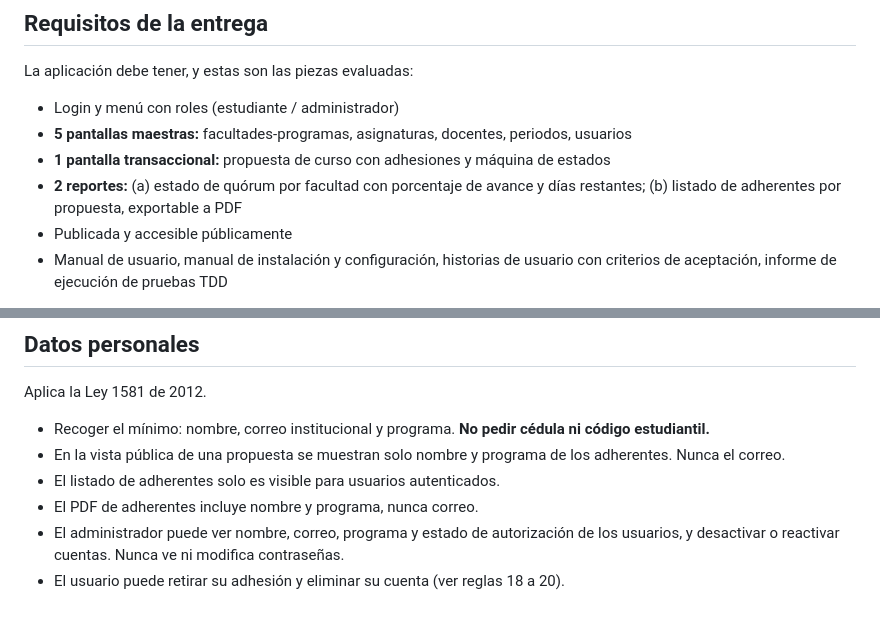
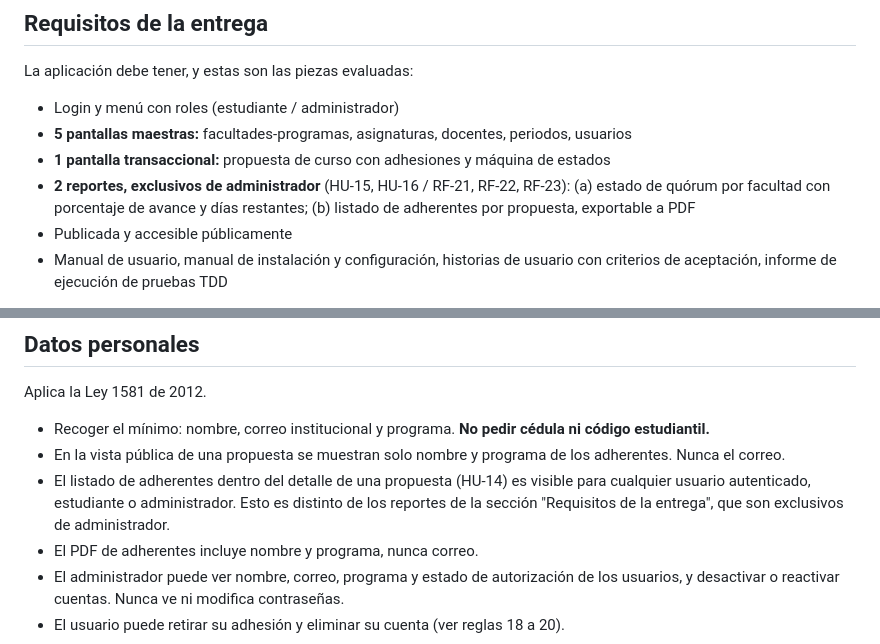
Before and after one commit to svaltqt/Convoca, a Markdown page: CLAUDE.md, 2 parts joined by grey strips. Drawn GitHub-style; blank space fills up the shorter version.

Commit message:
docs: aclara que los reportes son exclusivos de administrador (HU-15/16)

```diff
--- a/CLAUDE.md
+++ b/CLAUDE.md
@@ -220,8 +220,9 @@ La aplicación debe tener, y estas son las piezas evaluadas:
 - Login y menú con roles (estudiante / administrador)
 - **5 pantallas maestras:** facultades-programas, asignaturas, docentes, periodos, usuarios
 - **1 pantalla transaccional:** propuesta de curso con adhesiones y máquina de estados
-- **2 reportes:** (a) estado de quórum por facultad con porcentaje de avance y días
-  restantes; (b) listado de adherentes por propuesta, exportable a PDF
+- **2 reportes, exclusivos de administrador** (HU-15, HU-16 / RF-21, RF-22, RF-23):
+  (a) estado de quórum por facultad con porcentaje de avance y días restantes;
+  (b) listado de adherentes por propuesta, exportable a PDF
 - Publicada y accesible públicamente
 - Manual de usuario, manual de instalación y configuración, historias de usuario con
   criterios de aceptación, informe de ejecución de pruebas TDD
@@ -262,7 +263,10 @@ Aplica la Ley 1581 de 2012.
   código estudiantil.**
 - En la vista pública de una propuesta se muestran solo nombre y programa de los
   adherentes. Nunca el correo.
-- El listado de adherentes solo es visible para usuarios autenticados.
+- El listado de adherentes dentro del detalle de una propuesta (HU-14) es visible
+  para cualquier usuario autenticado, estudiante o administrador. Esto es distinto
+  de los reportes de la sección "Requisitos de la entrega", que son exclusivos de
+  administrador.
 - El PDF de adherentes incluye nombre y programa, nunca correo.
 - El administrador puede ver nombre, correo, programa y estado de autorización de los
   usuarios, y desactivar o reactivar cuentas. Nunca ve ni modifica contraseñas.
```
